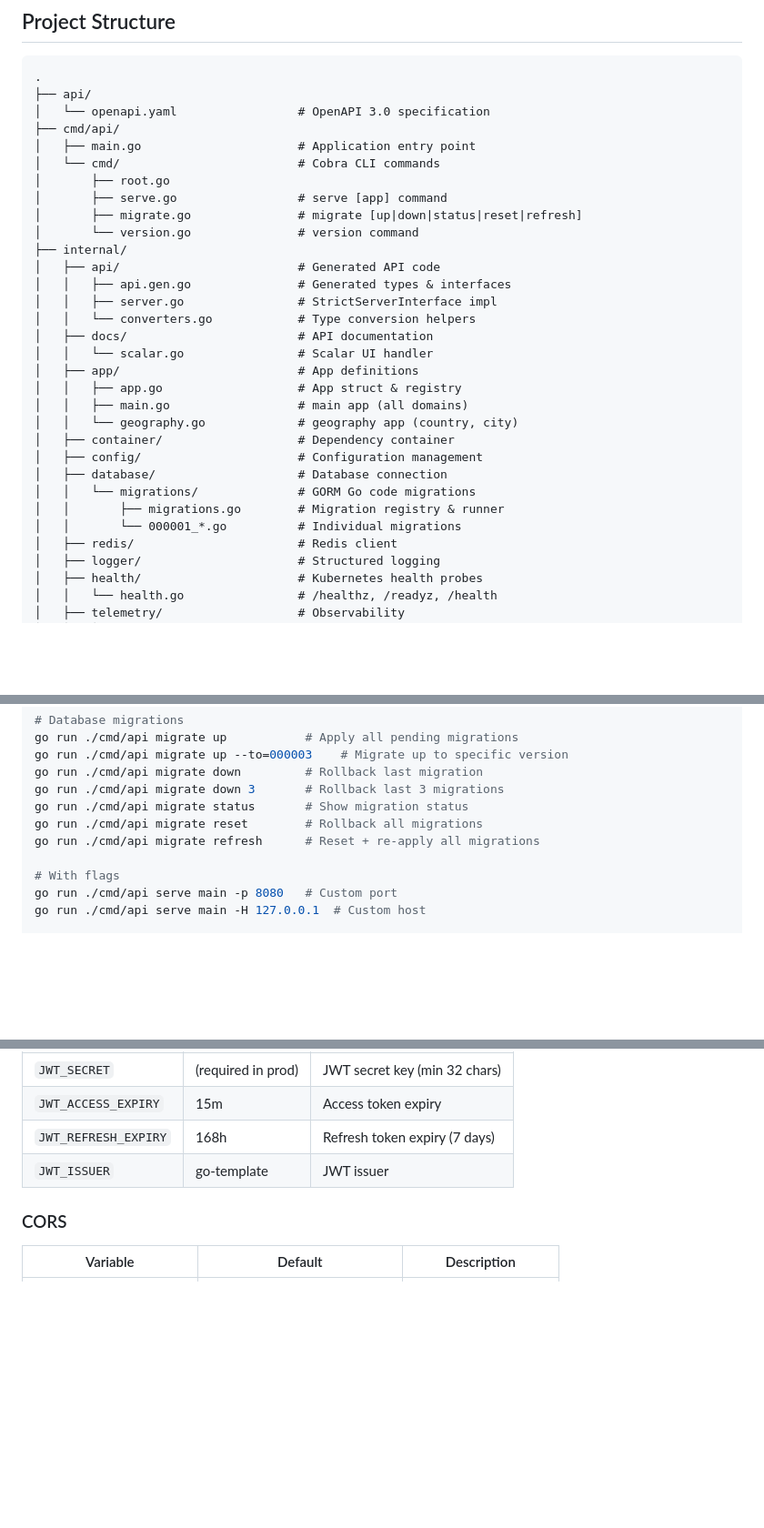
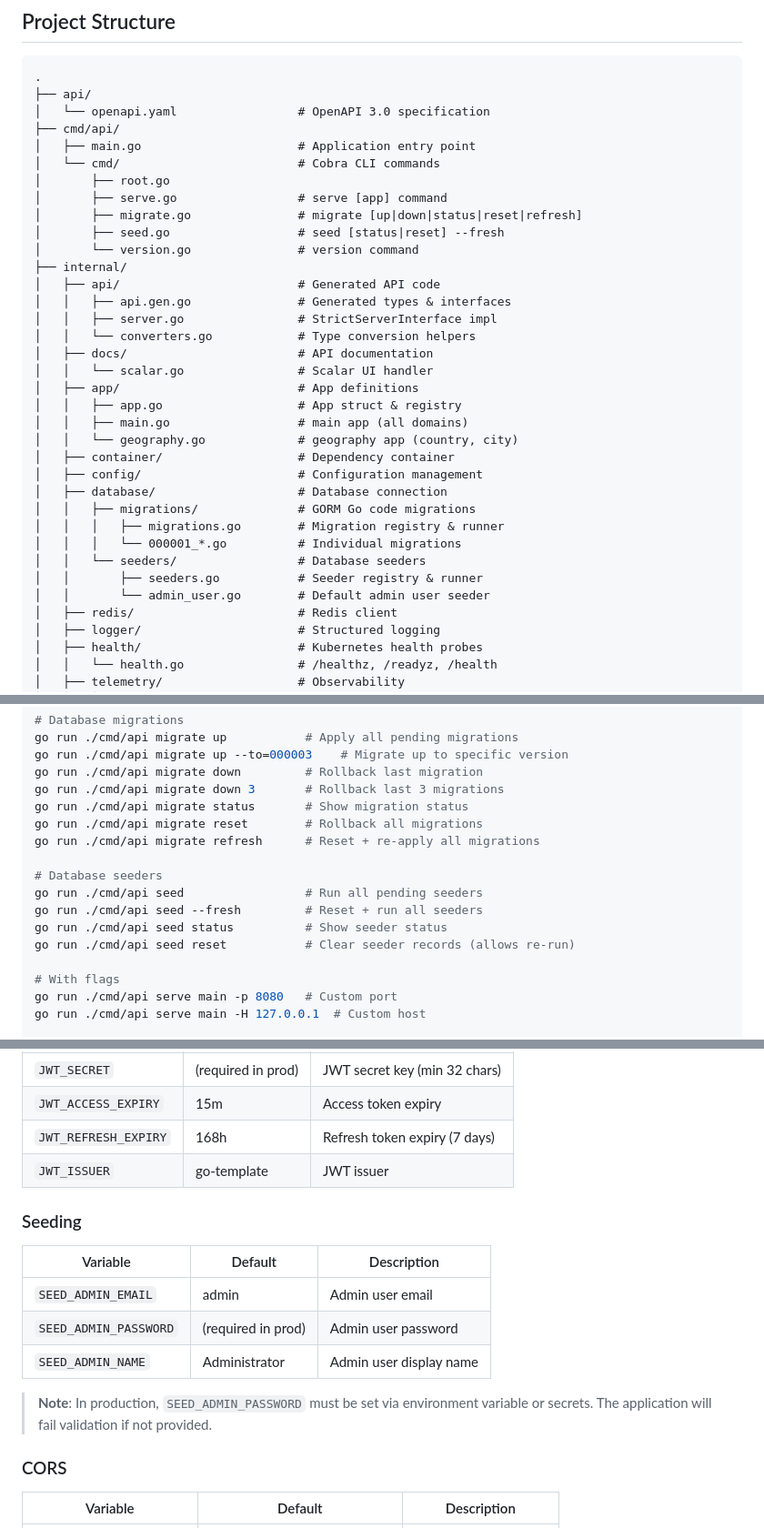
Before and after one commit to voidmaindev/go-template, a Markdown page: README.md, 3 parts joined by grey strips. Shown at 91% size. GitHub-like rendering; blank space fills up the shorter version.

Commit message:
Docs: Update README with seeder infrastructure documentation
- Add Database Seeders to features list
- Add seed.go and seeders folder to project structure
- Document seed CLI commands (seed, seed status, seed reset, --fresh)
- Add Seeding configuration section with environment variables
- Update Quick Start to include seeding step

🤖 Generated with [Claude Code](https://claude.com/claude-code)

Co-Authored-By: Claude Opus 4.5 <noreply@anthropic.com>

```diff
--- a/README.md
+++ b/README.md
@@ -65,6 +66,7 @@ Generated files:
 │       ├── root.go
 │       ├── serve.go                 # serve [app] command
 │       ├── migrate.go               # migrate [up|down|status|reset|refresh]
+│       ├── seed.go                  # seed [status|reset] --fresh
 │       └── version.go               # version command
 ├── internal/
 │   ├── api/                         # Generated API code
@@ -80,9 +82,12 @@ Generated files:
 │   ├── container/                   # Dependency container
 │   ├── config/                      # Configuration management
 │   ├── database/                    # Database connection
-│   │   └── migrations/              # GORM Go code migrations
-│   │       ├── migrations.go        # Migration registry & runner
-│   │       └── 000001_*.go          # Individual migrations
+│   │   ├── migrations/              # GORM Go code migrations
+│   │   │   ├── migrations.go        # Migration registry & runner
+│   │   │   └── 000001_*.go          # Individual migrations
+│   │   └── seeders/                 # Database seeders
+│   │       ├── seeders.go           # Seeder registry & runner
+│   │       └── admin_user.go        # Default admin user seeder
 │   ├── redis/                       # Redis client
 │   ├── logger/                      # Structured logging
 │   ├── health/                      # Kubernetes health probes
@@ -177,6 +185,12 @@ go run ./cmd/api migrate down 3       # Rollback last 3 migrations
 go run ./cmd/api migrate status       # Show migration status
 go run ./cmd/api migrate reset        # Rollback all migrations
 go run ./cmd/api migrate refresh      # Reset + re-apply all migrations
+
+# Database seeders
+go run ./cmd/api seed                 # Run all pending seeders
+go run ./cmd/api seed --fresh         # Reset + run all seeders
+go run ./cmd/api seed status          # Show seeder status
+go run ./cmd/api seed reset           # Clear seeder records (allows re-run)
 
 # With flags
 go run ./cmd/api serve main -p 8080   # Custom port
@@ -523,6 +537,16 @@ Configuration can be set via environment variables or `config.yaml` file. Enviro
 | `JWT_REFRESH_EXPIRY` | 168h | Refresh token expiry (7 days) |
 | `JWT_ISSUER` | go-template | JWT issuer |
 
+### Seeding
+
+| Variable | Default | Description |
+|----------|---------|-------------|
+| `SEED_ADMIN_EMAIL` | admin | Admin user email |
+| `SEED_ADMIN_PASSWORD` | (required in prod) | Admin user password |
+| `SEED_ADMIN_NAME` | Administrator | Admin user display name |
+
+> **Note**: In production, `SEED_ADMIN_PASSWORD` must be set via environment variable or secrets. The application will fail validation if not provided.
+
 ### CORS
 
 | Variable | Default | Description |
```
Also changed, not shown: other parts of README.md (+6 -2 lines).
